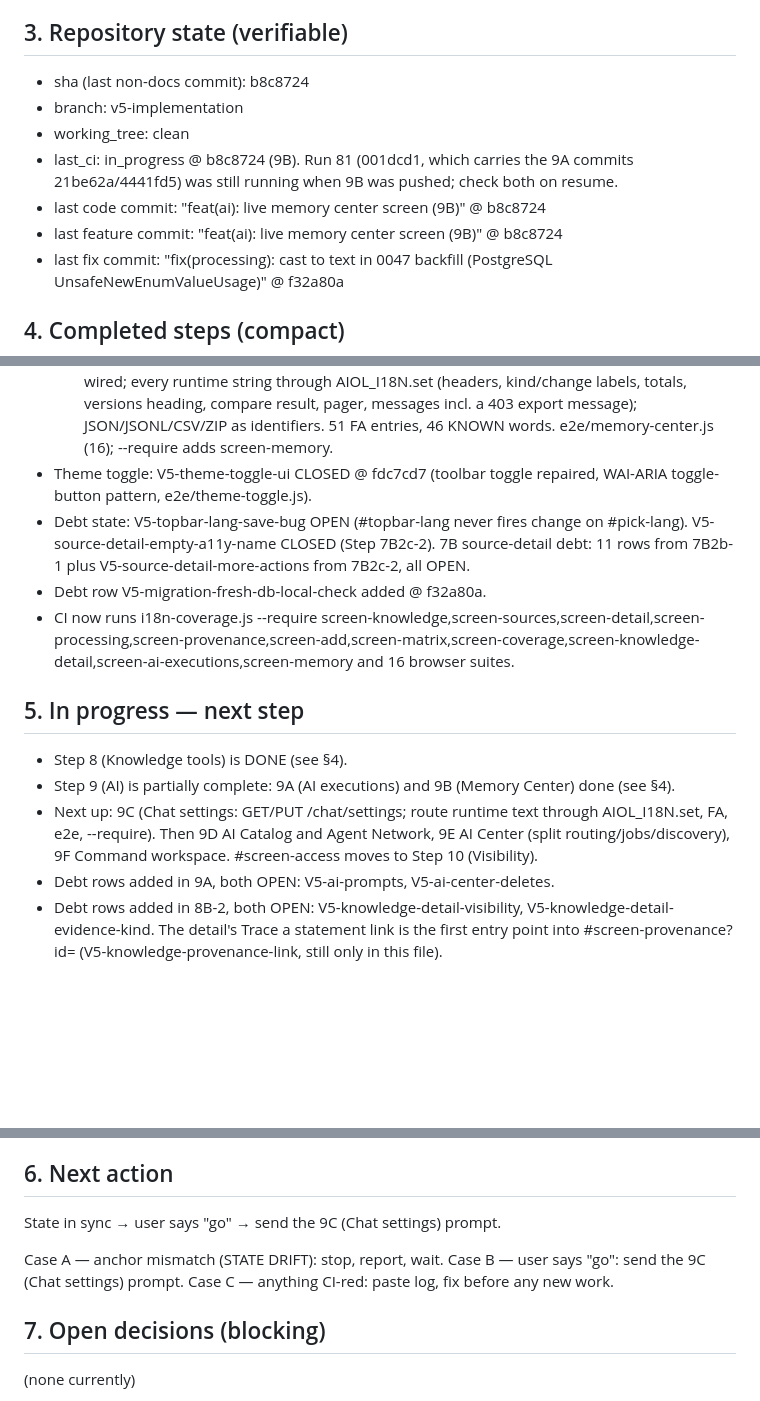
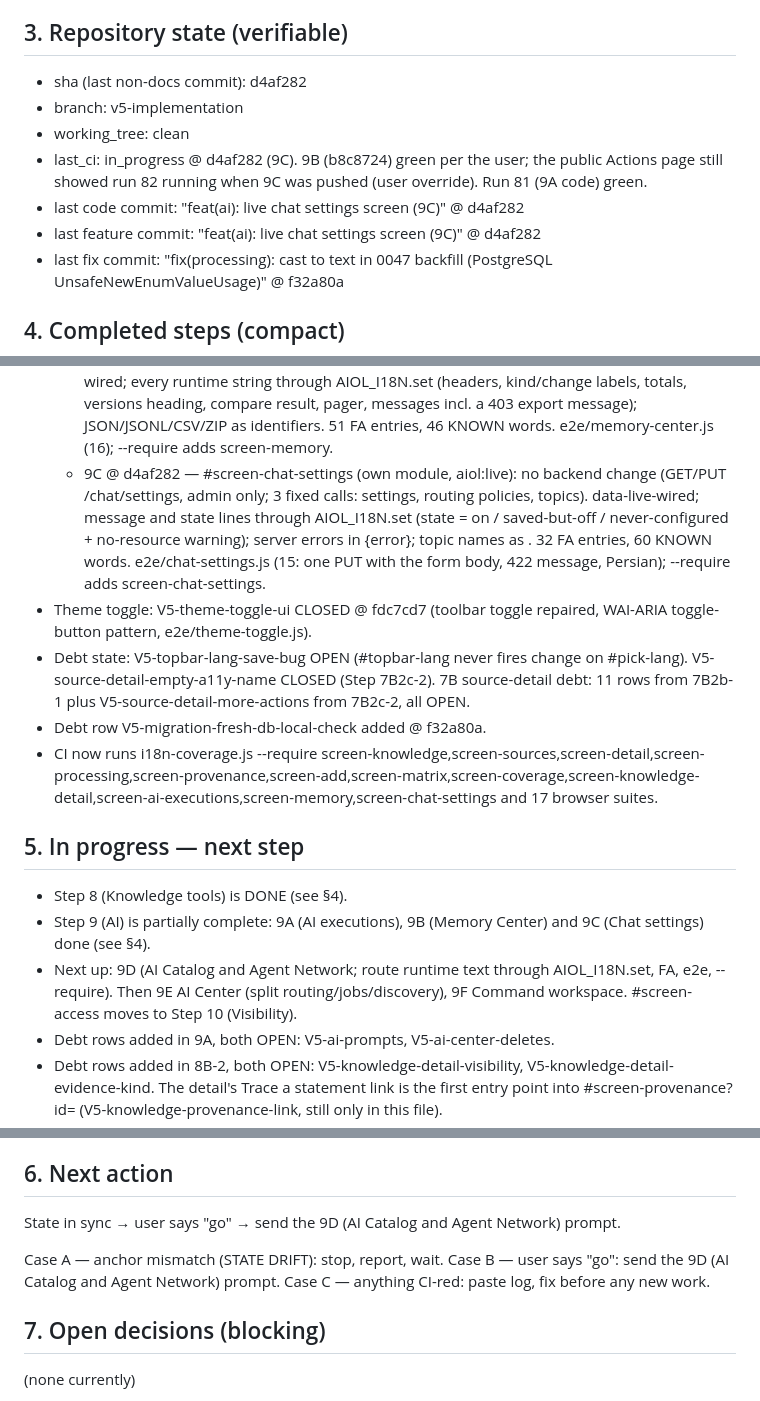
Before and after one commit to hamedbiglari/AI-Operating-Layer, a Markdown page: docs/ai-context/AIOL_MEMORY.md, 3 parts joined by grey strips. GitHub-like rendering; blank space fills up the shorter version.

Commit message:
docs: AIOL_MEMORY v18 @ d4af282
Co-Authored-By: Claude Opus 5.5 <noreply@anthropic.com>

```diff
--- a/docs/ai-context/AIOL_MEMORY.md
+++ b/docs/ai-context/AIOL_MEMORY.md
@@ -121,14 +121,14 @@ file from scratch (do not diff). Output only the file content.
 
 ## 3. Repository state (verifiable)
 
-- sha (last non-docs commit): b8c8724
+- sha (last non-docs commit): d4af282
 - branch: v5-implementation
 - working_tree: clean
-- last_ci: in_progress @ b8c8724 (9B). Run 81 (001dcd1, which carries the
-  9A commits 21be62a/4441fd5) was still running when 9B was pushed;
-  check both on resume.
-- last code commit: "feat(ai): live memory center screen (9B)" @ b8c8724
-- last feature commit: "feat(ai): live memory center screen (9B)" @ b8c8724
+- last_ci: in_progress @ d4af282 (9C). 9B (b8c8724) green per the user; the
+  public Actions page still showed run 82 running when 9C was pushed
+  (user override). Run 81 (9A code) green.
+- last code commit: "feat(ai): live chat settings screen (9C)" @ d4af282
+- last feature commit: "feat(ai): live chat settings screen (9C)" @ d4af282
 - last fix commit: "fix(processing): cast to text in 0047 backfill
   (PostgreSQL UnsafeNewEnumValueUsage)" @ f32a80a
 
@@ -315,6 +315,14 @@ file from scratch (do not diff). Output only the file content.
     export message); JSON/JSONL/CSV/ZIP as identifiers. 51 FA entries,
     46 KNOWN words. e2e/memory-center.js (16); --require adds
     screen-memory.
+  - 9C @ d4af282 — #screen-chat-settings (own module, aiol:live): no
+    backend change (GET/PUT /chat/settings, admin only; 3 fixed calls:
+    settings, routing policies, topics). data-live-wired; message and
+    state lines through AIOL_I18N.set (state = on / saved-but-off /
+    never-configured + no-resource warning); server errors in {error};
+    topic names as <bdi>. 32 FA entries, 60 KNOWN words.
+    e2e/chat-settings.js (15: one PUT with the form body, 422 message,
+    Persian); --require adds screen-chat-settings.
 - Theme toggle: V5-theme-toggle-ui CLOSED @ fdc7cd7 (toolbar toggle
   repaired, WAI-ARIA toggle-button pattern, e2e/theme-toggle.js).
 - Debt state: V5-topbar-lang-save-bug OPEN (#topbar-lang never fires
@@ -323,18 +331,18 @@ file from scratch (do not diff). Output only the file content.
   V5-source-detail-more-actions from 7B2c-2, all OPEN.
 - Debt row V5-migration-fresh-db-local-check added @ f32a80a.
 - CI now runs i18n-coverage.js --require
-  screen-knowledge,screen-sources,screen-detail,screen-processing,screen-provenance,screen-add,screen-matrix,screen-coverage,screen-knowledge-detail,screen-ai-executions,screen-memory
-  and 16 browser suites.
+  screen-knowledge,screen-sources,screen-detail,screen-processing,screen-provenance,screen-add,screen-matrix,screen-coverage,screen-knowledge-detail,screen-ai-executions,screen-memory,screen-chat-settings
+  and 17 browser suites.
 
 ## 5. In progress — next step
 
 - Step 8 (Knowledge tools) is DONE (see §4).
-- Step 9 (AI) is partially complete: 9A (AI executions) and 9B (Memory
-  Center) done (see §4).
-- Next up: 9C (Chat settings: GET/PUT /chat/settings; route runtime
-  text through AIOL_I18N.set, FA, e2e, --require). Then 9D AI Catalog
-  and Agent Network, 9E AI Center (split routing/jobs/discovery), 9F
-  Command workspace. #screen-access moves to Step 10 (Visibility).
+- Step 9 (AI) is partially complete: 9A (AI executions), 9B (Memory
+  Center) and 9C (Chat settings) done (see §4).
+- Next up: 9D (AI Catalog and Agent Network; route runtime text through
+  AIOL_I18N.set, FA, e2e, --require). Then 9E AI Center (split
+  routing/jobs/discovery), 9F Command workspace. #screen-access moves
+  to Step 10 (Visibility).
 - Debt rows added in 9A, both OPEN: V5-ai-prompts, V5-ai-center-deletes.
 - Debt rows added in 8B-2, both OPEN: V5-knowledge-detail-visibility,
   V5-knowledge-detail-evidence-kind. The detail's Trace a statement
@@ -353,10 +361,12 @@ file from scratch (do not diff). Output only the file content.
 
 ## 6. Next action
 
-State in sync → user says "go" → send the 9C (Chat settings) prompt.
+State in sync → user says "go" → send the 9D (AI Catalog and Agent
+Network) prompt.
 
 Case A — anchor mismatch (STATE DRIFT): stop, report, wait.
-Case B — user says "go": send the 9C (Chat settings) prompt.
+Case B — user says "go": send the 9D (AI Catalog and Agent Network)
+prompt.
 Case C — anything CI-red: paste log, fix before any new work.
 
 ## 7. Open decisions (blocking)
```
Also changed, not shown: other parts of docs/ai-context/AIOL_MEMORY.md (+9 -1 lines).
